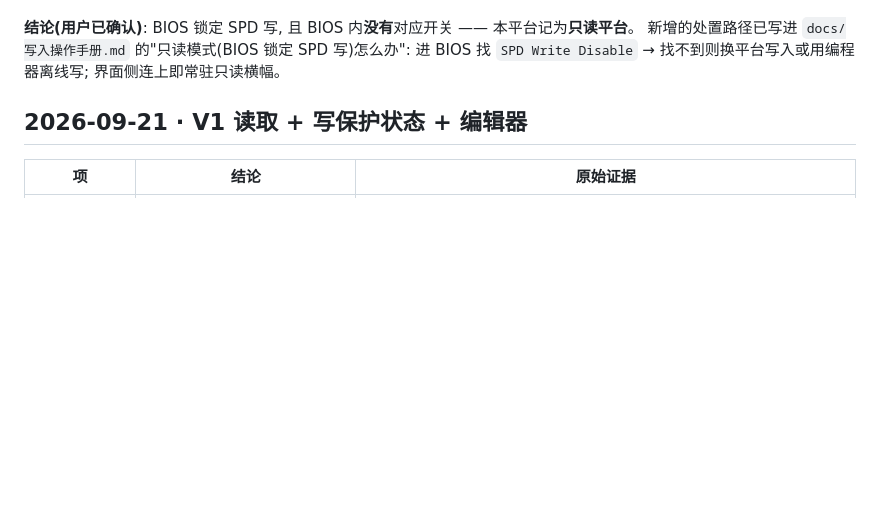
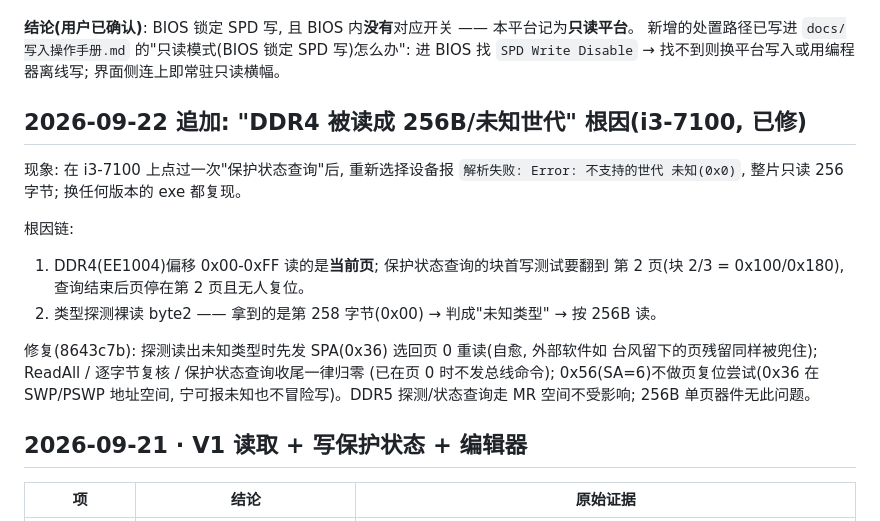
Before and after one commit to JackZeng-G/spdrw, a Markdown page: docs/真机实测记录.md, the part around the change. Rendered like a GitHub page; blank space fills up the shorter version.

Commit message:
docs: 实测记录补"DDR4 被读成 256B"根因与修复说明

```diff
--- a/docs/真机实测记录.md
+++ b/docs/真机实测记录.md
@@ -99,6 +99,21 @@
 **结论(用户已确认)**: BIOS 锁定 SPD 写, 且 BIOS 内**没有**对应开关 —— 本平台记为**只读平台**。
 新增的处置路径已写进 `docs/写入操作手册.md` 的"只读模式(BIOS 锁定 SPD 写)怎么办":
 进 BIOS 找 `SPD Write Disable` → 找不到则换平台写入或用编程器离线写; 界面侧连上即常驻只读横幅。
+
+## 2026-09-22 追加: "DDR4 被读成 256B/未知世代" 根因(i3-7100, 已修)
+
+现象: 在 i3-7100 上点过一次"保护状态查询"后, 重新选择设备报
+`解析失败: Error: 不支持的世代 未知(0x0)`, 整片只读 256 字节; 换任何版本的 exe 都复现。
+
+根因链:
+1. DDR4(EE1004)偏移 0x00-0xFF 读的是**当前页**; 保护状态查询的块首写测试要翻到
+   第 2 页(块 2/3 = 0x100/0x180), 查询结束后页停在第 2 页且无人复位。
+2. 类型探测裸读 byte2 —— 拿到的是第 258 字节(0x00) → 判成"未知类型" → 按 256B 读。
+
+修复(8643c7b): 探测读出未知类型时先发 SPA(0x36) 选回页 0 重读(自愈, 外部软件如
+台风留下的页残留同样被兜住); ReadAll / 逐字节复核 / 保护状态查询收尾一律归零
+(已在页 0 时不发总线命令); 0x56(SA=6)不做页复位尝试(0x36 在 SWP/PSWP 地址空间,
+宁可报未知也不冒险写)。DDR5 探测/状态查询走 MR 空间不受影响; 256B 单页器件无此问题。
 
 ## 2026-09-21 · V1 读取 + 写保护状态 + 编辑器
 
```
